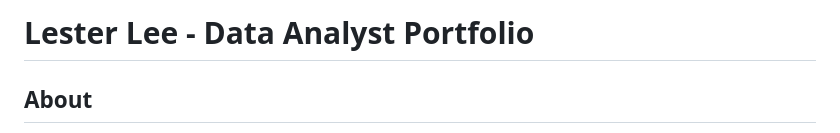
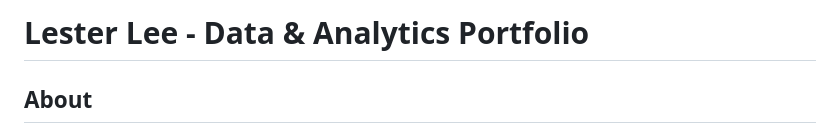
Before and after one commit to LesterLee0/Data-Analysis-Portfolio, a Markdown page: README.md, the part around the change. Drawn GitHub-style.

Commit message:
Rename portfolio title to Data & Analytics Portfolio

```diff
--- a/README.md
+++ b/README.md
@@ -1,4 +1,4 @@
-# Lester Lee - Data Analyst Portfolio
+# Lester Lee - Data & Analytics Portfolio
 
 ## About
 Hi, I'm Lester! I'm a Statistics & Data Science student at UCLA with hands-on experience turning raw data into clear, actionable insights. I've worked across R, SQL, Excel, and Tableau — from building regression models on NBA game stats to analyzing 40K+ pizza transactions and telling data-driven stories about museum diversity.
```
